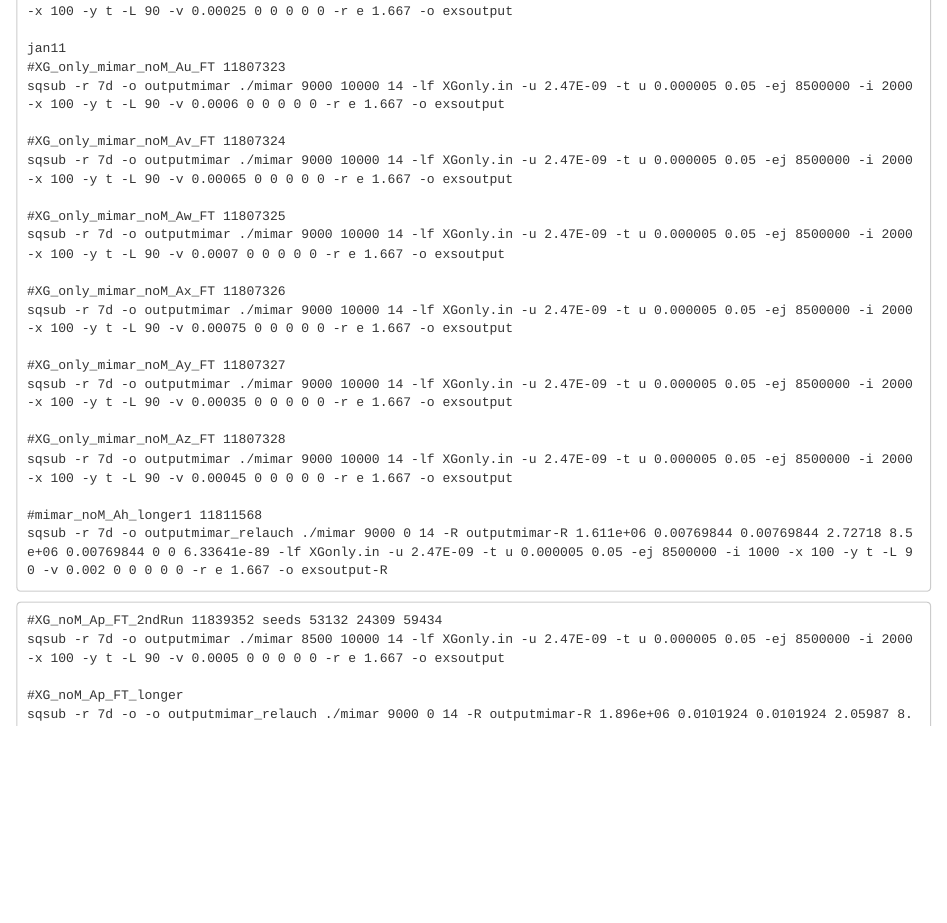
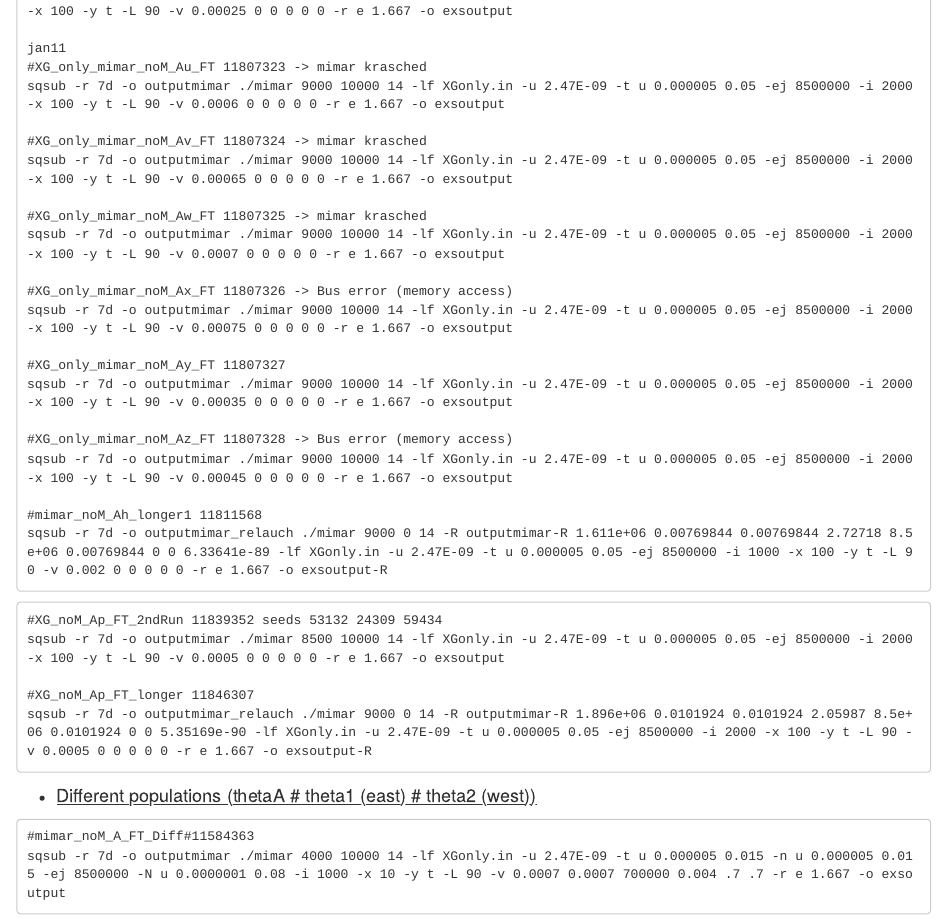
Before and after one commit to caro46/X.-laevis-and-X.-gilli-introgression, an R Markdown document (Models_used_Tfixed.Rmd): the page in a window 1100 px wide, from 9950 px down. Rendered offline with R 4.5, knitr and Pandoc, with nearby package versions.

Commit message:
Update Models_used_Tfixed.Rmd

````diff
--- a/Models_used_Tfixed.Rmd
+++ b/Models_used_Tfixed.Rmd
@@ -420,22 +420,22 @@ sqsub -r 7d -o outputmimar ./mimar 8500 10000 14 -lf XGonly.in -u 2.47E-09 -t u
 sqsub -r 7d -o outputmimar ./mimar 8500 10000 14 -lf XGonly.in -u 2.47E-09 -t u 0.000005 0.05 -ej 8500000 -i 2000 -x 100 -y t -L 90 -v 0.00025 0 0 0 0 0 -r e 1.667 -o exsoutput
 
 jan11
-#XG_only_mimar_noM_Au_FT 11807323
+#XG_only_mimar_noM_Au_FT 11807323 -> mimar krasched
 sqsub -r 7d -o outputmimar ./mimar 9000 10000 14 -lf XGonly.in -u 2.47E-09 -t u 0.000005 0.05 -ej 8500000 -i 2000 -x 100 -y t -L 90 -v 0.0006 0 0 0 0 0 -r e 1.667 -o exsoutput
 
-#XG_only_mimar_noM_Av_FT 11807324
+#XG_only_mimar_noM_Av_FT 11807324 -> mimar krasched
 sqsub -r 7d -o outputmimar ./mimar 9000 10000 14 -lf XGonly.in -u 2.47E-09 -t u 0.000005 0.05 -ej 8500000 -i 2000 -x 100 -y t -L 90 -v 0.00065 0 0 0 0 0 -r e 1.667 -o exsoutput
 
-#XG_only_mimar_noM_Aw_FT 11807325
+#XG_only_mimar_noM_Aw_FT 11807325 -> mimar krasched
 sqsub -r 7d -o outputmimar ./mimar 9000 10000 14 -lf XGonly.in -u 2.47E-09 -t u 0.000005 0.05 -ej 8500000 -i 2000 -x 100 -y t -L 90 -v 0.0007 0 0 0 0 0 -r e 1.667 -o exsoutput
 
-#XG_only_mimar_noM_Ax_FT 11807326
+#XG_only_mimar_noM_Ax_FT 11807326 -> Bus error (memory access)
 sqsub -r 7d -o outputmimar ./mimar 9000 10000 14 -lf XGonly.in -u 2.47E-09 -t u 0.000005 0.05 -ej 8500000 -i 2000 -x 100 -y t -L 90 -v 0.00075 0 0 0 0 0 -r e 1.667 -o exsoutput
 
 #XG_only_mimar_noM_Ay_FT 11807327
 sqsub -r 7d -o outputmimar ./mimar 9000 10000 14 -lf XGonly.in -u 2.47E-09 -t u 0.000005 0.05 -ej 8500000 -i 2000 -x 100 -y t -L 90 -v 0.00035 0 0 0 0 0 -r e 1.667 -o exsoutput
 
-#XG_only_mimar_noM_Az_FT 11807328
+#XG_only_mimar_noM_Az_FT 11807328 -> Bus error (memory access)
 sqsub -r 7d -o outputmimar ./mimar 9000 10000 14 -lf XGonly.in -u 2.47E-09 -t u 0.000005 0.05 -ej 8500000 -i 2000 -x 100 -y t -L 90 -v 0.00045 0 0 0 0 0 -r e 1.667 -o exsoutput
 
 #mimar_noM_Ah_longer1 11811568
@@ -445,8 +445,8 @@ sqsub -r 7d -o outputmimar_relauch ./mimar 9000 0 14 -R outputmimar-R 1.611e+06
 #XG_noM_Ap_FT_2ndRun 11839352 seeds 53132 24309 59434
 sqsub -r 7d -o outputmimar ./mimar 8500 10000 14 -lf XGonly.in -u 2.47E-09 -t u 0.000005 0.05 -ej 8500000 -i 2000 -x 100 -y t -L 90 -v 0.0005 0 0 0 0 0 -r e 1.667 -o exsoutput
 
-#XG_noM_Ap_FT_longer
-sqsub -r 7d -o -o outputmimar_relauch ./mimar 9000 0 14 -R outputmimar-R 1.896e+06 0.0101924 0.0101924 2.05987 8.5e+06 0.0101924 0 0 5.35169e-90 -lf XGonly.in -u 2.47E-09 -t u 0.000005 0.05 -ej 8500000 -i 2000 -x 100 -y t -L 90 -v 0.0005 0 0 0 0 0 -r e 1.667 -o exsoutput-R
+#XG_noM_Ap_FT_longer 11846307
+sqsub -r 7d -o outputmimar_relauch ./mimar 9000 0 14 -R outputmimar-R 1.896e+06 0.0101924 0.0101924 2.05987 8.5e+06 0.0101924 0 0 5.35169e-90 -lf XGonly.in -u 2.47E-09 -t u 0.000005 0.05 -ej 8500000 -i 2000 -x 100 -y t -L 90 -v 0.0005 0 0 0 0 0 -r e 1.667 -o exsoutput-R
 ```
 
 * <u><font size=4>Different populations (thetaA # theta1 (east) # theta2 (west))</font></u>
````
Also changed, not shown: Models_used_Tfixed.Rmd (10 more changed lines).
